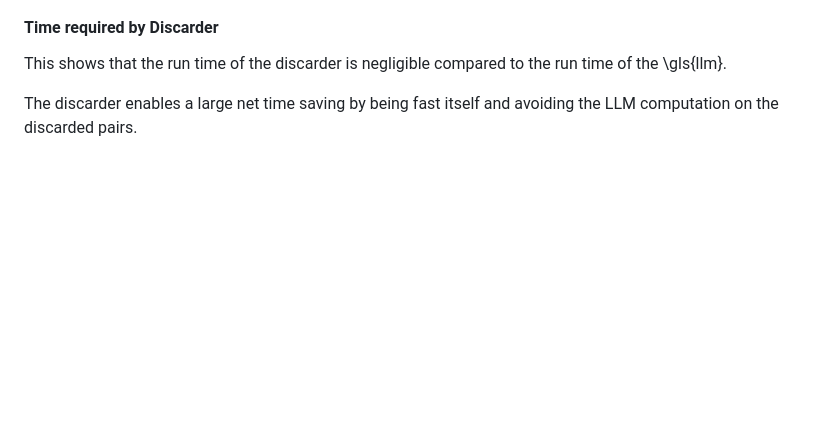
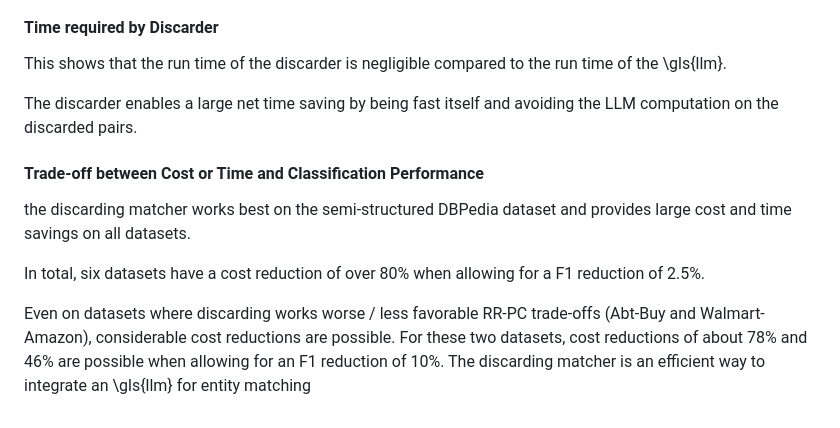
Before and after one commit to moemode/ermaster, a Markdown page: summary.md, the part around the change. GitHub-like rendering; blank space fills up the shorter version.

Commit message:
Add disc matcher to summary

```diff
--- a/summary.md
+++ b/summary.md
@@ -55,3 +55,14 @@ above 80\%. For the majority of datasets this trade-off is even much better.
 This shows that the run time of the discarder is negligible compared to the run time of the \gls{llm}.
 
 The discarder enables a large net time saving by being fast itself and avoiding the LLM computation on the discarded pairs.
+
+#### Trade-off between Cost or Time and Classification Performance
+
+the discarding matcher works best on the semi-structured DBPedia dataset and provides large cost and time savings on all datasets.
+
+In total, six datasets have a cost reduction of over 80\% when allowing for a F1 reduction of 2.5\%.
+
+Even on datasets where discarding works worse / less favorable RR-PC trade-offs (Abt-Buy and Walmart-Amazon),
+considerable  cost reductions are possible.
+For these two datasets, cost reductions of about 78\% and 46\% are possible  when allowing for an F1 reduction of 10\%.
+The discarding matcher is an efficient way to integrate an \gls{llm} for entity matching
```
